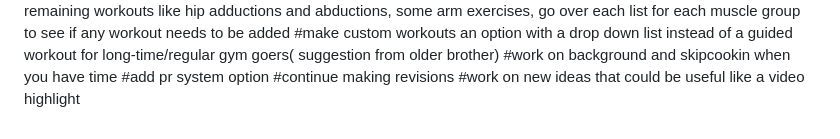
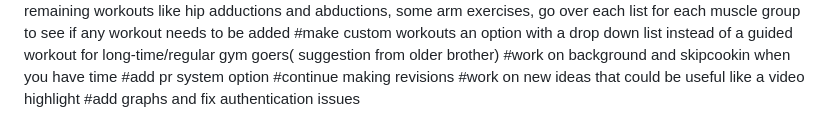
Before and after one commit to NirojanK/Workout-App, a Markdown page: README.md, the part around the change. Drawn GitHub-style.

```diff
--- a/README.md
+++ b/README.md
@@ -50,3 +50,4 @@ Stuff that needs to get added:
 #add pr system option
 #continue making revisions
 #work on new ideas that could be useful like a video highlight
+#add graphs and fix authentication issues
```
